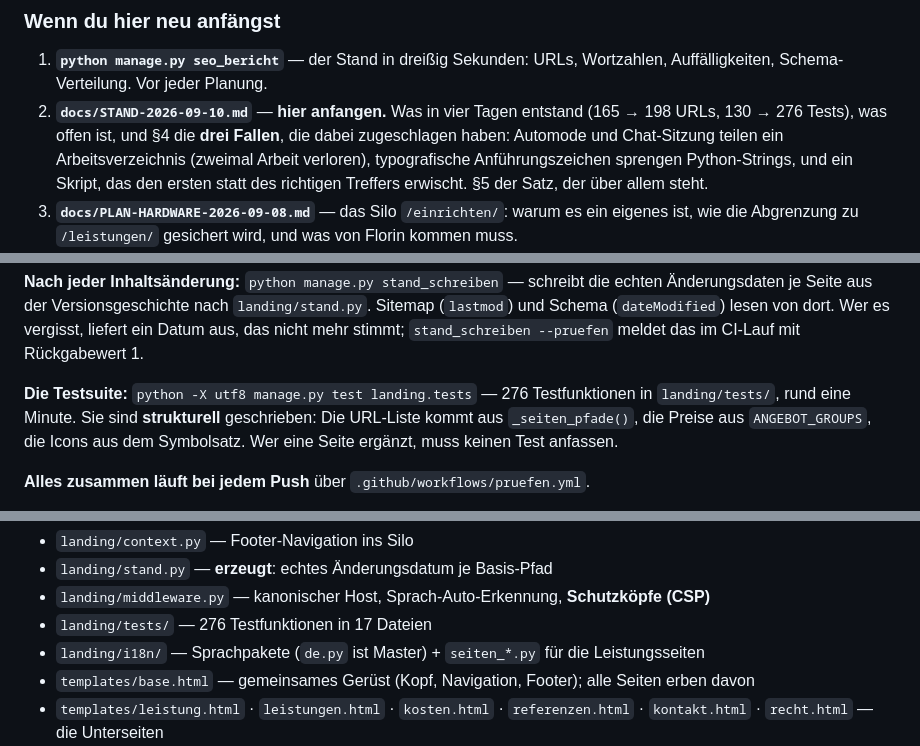
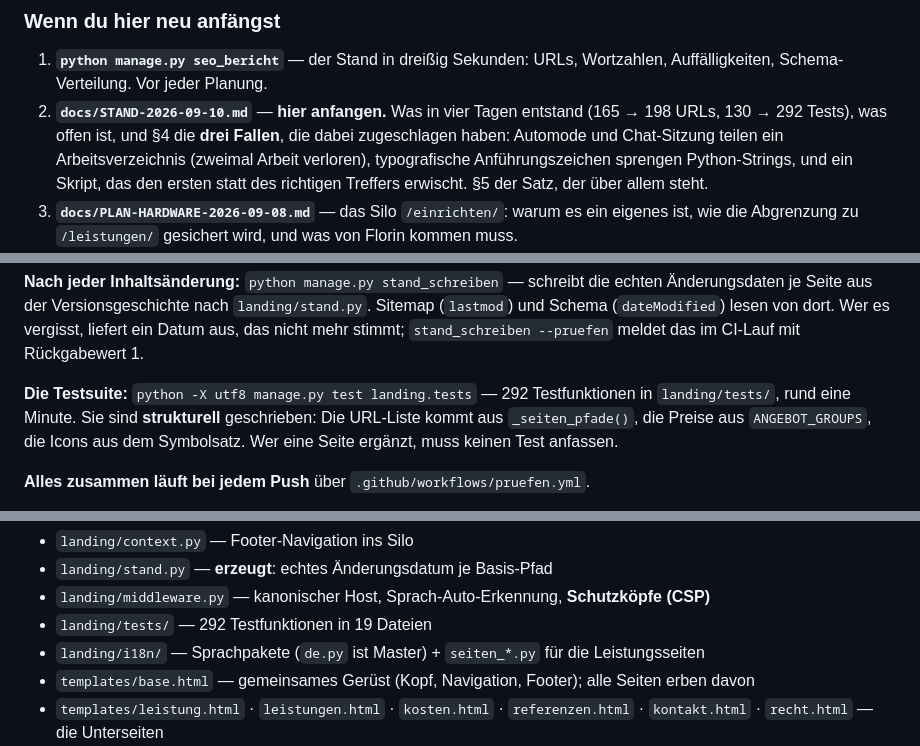
Before and after one commit to BastianScherzinger/wvm-it, a Markdown page: CLAUDE.md, 3 parts joined by grey strips. Drawn GitHub-style.

```diff
--- a/CLAUDE.md
+++ b/CLAUDE.md
@@ -80,7 +80,7 @@ Aufstellung steht in `docs/SEO-AUSBAU-3.md`.
 1. **`python manage.py seo_bericht`** — der Stand in dreißig Sekunden: URLs,
    Wortzahlen, Auffälligkeiten, Schema-Verteilung. Vor jeder Planung.
 2. **`docs/STAND-2026-09-10.md`** — **hier anfangen.** Was in vier Tagen entstand
-   (165 → 198 URLs, 130 → 276 Tests), was offen ist, und §4 die **drei Fallen**,
+   (165 → 198 URLs, 130 → 292 Tests), was offen ist, und §4 die **drei Fallen**,
    die dabei zugeschlagen haben: Automode und Chat-Sitzung teilen ein
    Arbeitsverzeichnis (zweimal Arbeit verloren), typografische
    Anführungszeichen sprengen Python-Strings, und ein Skript, das den ersten
@@ -185,7 +185,7 @@ Sitemap (`lastmod`) und Schema (`dateModified`) lesen von dort. Wer es vergisst,
 liefert ein Datum aus, das nicht mehr stimmt; `stand_schreiben --pruefen` meldet das
 im CI-Lauf mit Rückgabewert 1.
 
-**Die Testsuite:** `python -X utf8 manage.py test landing.tests` — 276 Testfunktionen
+**Die Testsuite:** `python -X utf8 manage.py test landing.tests` — 292 Testfunktionen
 in `landing/tests/`, rund eine Minute. Sie sind **strukturell** geschrieben: Die
 URL-Liste kommt aus `_seiten_pfade()`, die Preise aus `ANGEBOT_GROUPS`, die Icons aus
 dem Symbolsatz. Wer eine Seite ergänzt, muss keinen Test anfassen.
@@ -250,7 +250,7 @@ Skills: `design-pro` für alles Visuelle, `seo-audit` für Befunde, `seo-geo` f
 - `landing/context.py` — Footer-Navigation ins Silo
 - `landing/stand.py` — **erzeugt**: echtes Änderungsdatum je Basis-Pfad
 - `landing/middleware.py` — kanonischer Host, Sprach-Auto-Erkennung, **Schutzköpfe (CSP)**
-- `landing/tests/` — 276 Testfunktionen in 17 Dateien
+- `landing/tests/` — 292 Testfunktionen in 19 Dateien
 - `landing/i18n/` — Sprachpakete (`de.py` ist Master) + `seiten_*.py` für die Leistungsseiten
 - `templates/base.html` — gemeinsames Gerüst (Kopf, Navigation, Footer); alle Seiten erben davon
 - `templates/leistung.html` · `leistungen.html` · `kosten.html` · `referenzen.html` ·
```
Also changed, not shown: docs/STAND-2026-09-10.md (+85 -2 lines).
